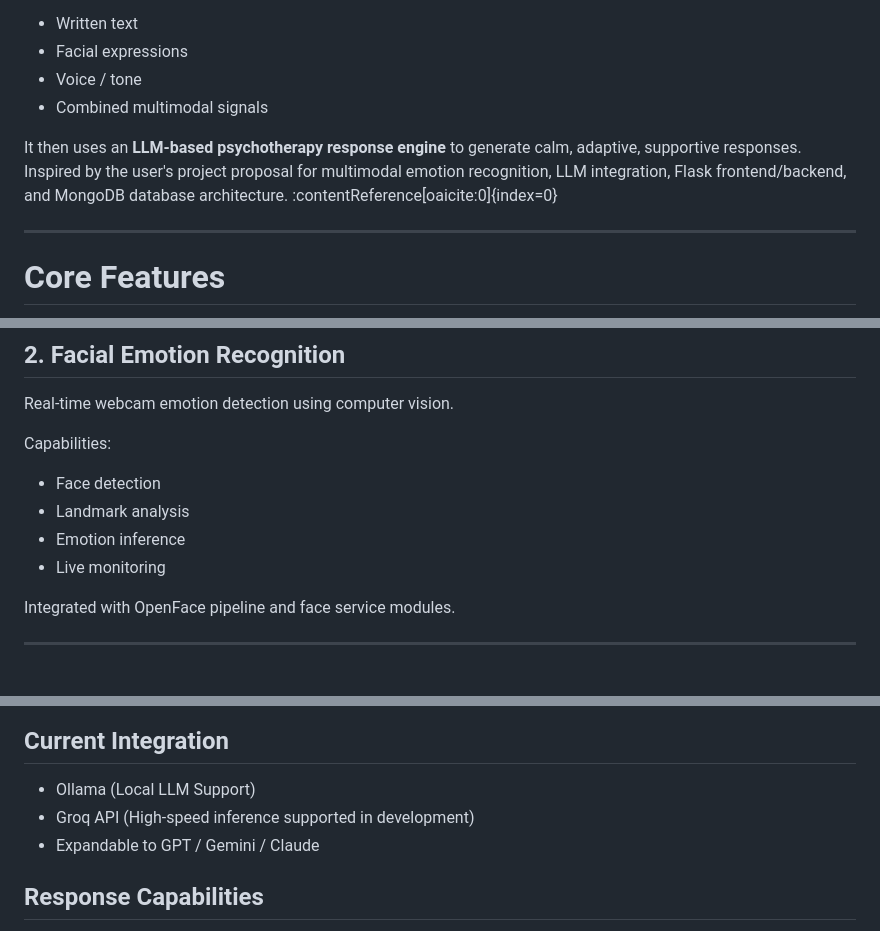
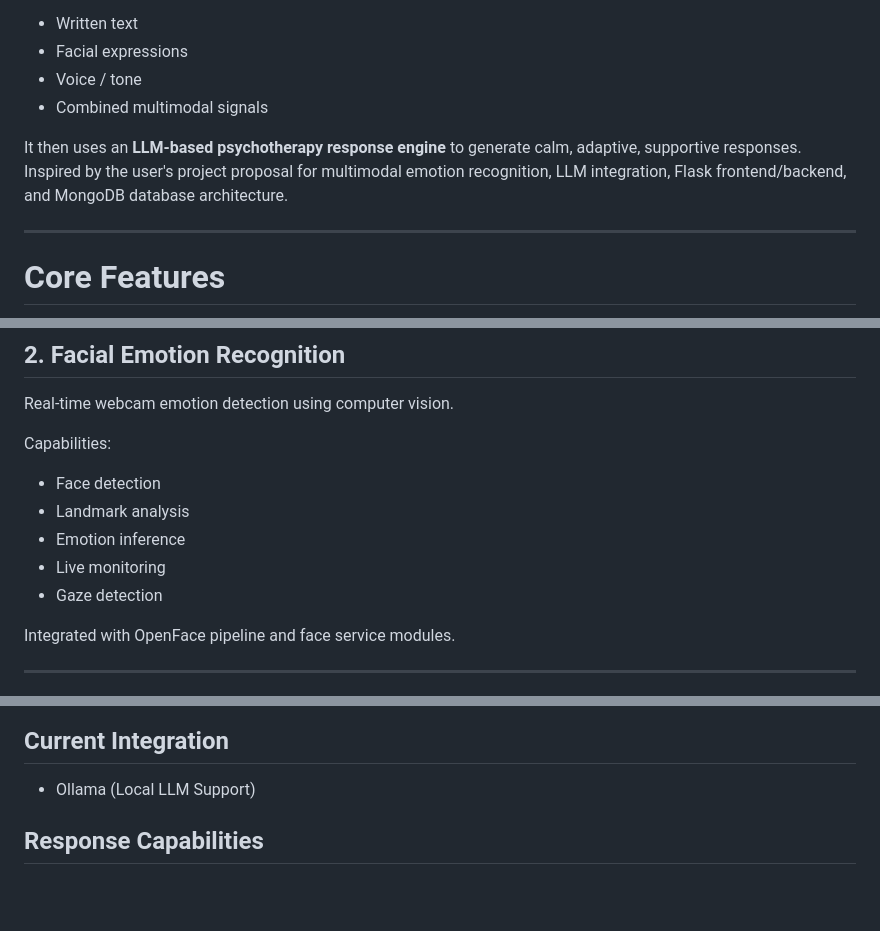
Before and after one commit to NivishaV/emotion-ai-therapy-platform, a Markdown page: README.md, 3 parts joined by grey strips. GitHub-like rendering; blank space fills up the shorter version.

```diff
--- a/README.md
+++ b/README.md
@@ -25,7 +25,7 @@ The system recognizes emotions from multiple user inputs:
 - Voice / tone
 - Combined multimodal signals
 
-It then uses an **LLM-based psychotherapy response engine** to generate calm, adaptive, supportive responses. Inspired by the user's project proposal for multimodal emotion recognition, LLM integration, Flask frontend/backend, and MongoDB database architecture. :contentReference[oaicite:0]{index=0}
+It then uses an **LLM-based psychotherapy response engine** to generate calm, adaptive, supportive responses. Inspired by the user's project proposal for multimodal emotion recognition, LLM integration, Flask frontend/backend, and MongoDB database architecture.
 
 ---
 
@@ -70,6 +70,7 @@ Capabilities:
 - Landmark analysis
 - Emotion inference
 - Live monitoring
+- Gaze detection
 
 Integrated with OpenFace pipeline and face service modules.
 
@@ -105,8 +106,6 @@ Uses a **Large Language Model (LLM)** to generate emotionally aware psychotherap
 ## Current Integration
 
 - Ollama (Local LLM Support)
-- Groq API (High-speed inference supported in development)
-- Expandable to GPT / Gemini / Claude
 
 ## Response Capabilities
 
```
Also changed, not shown: other parts of README.md (+1 -1 lines).
